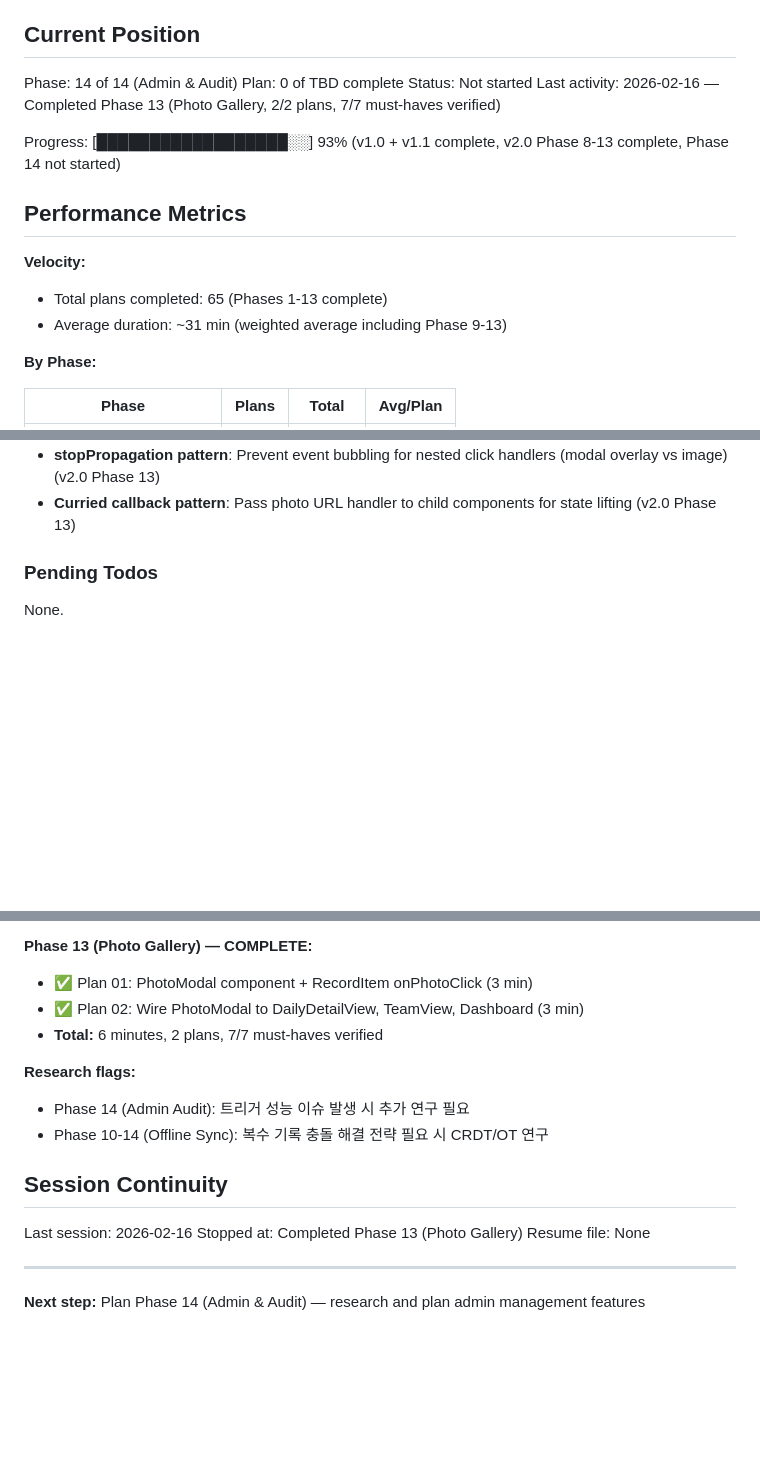
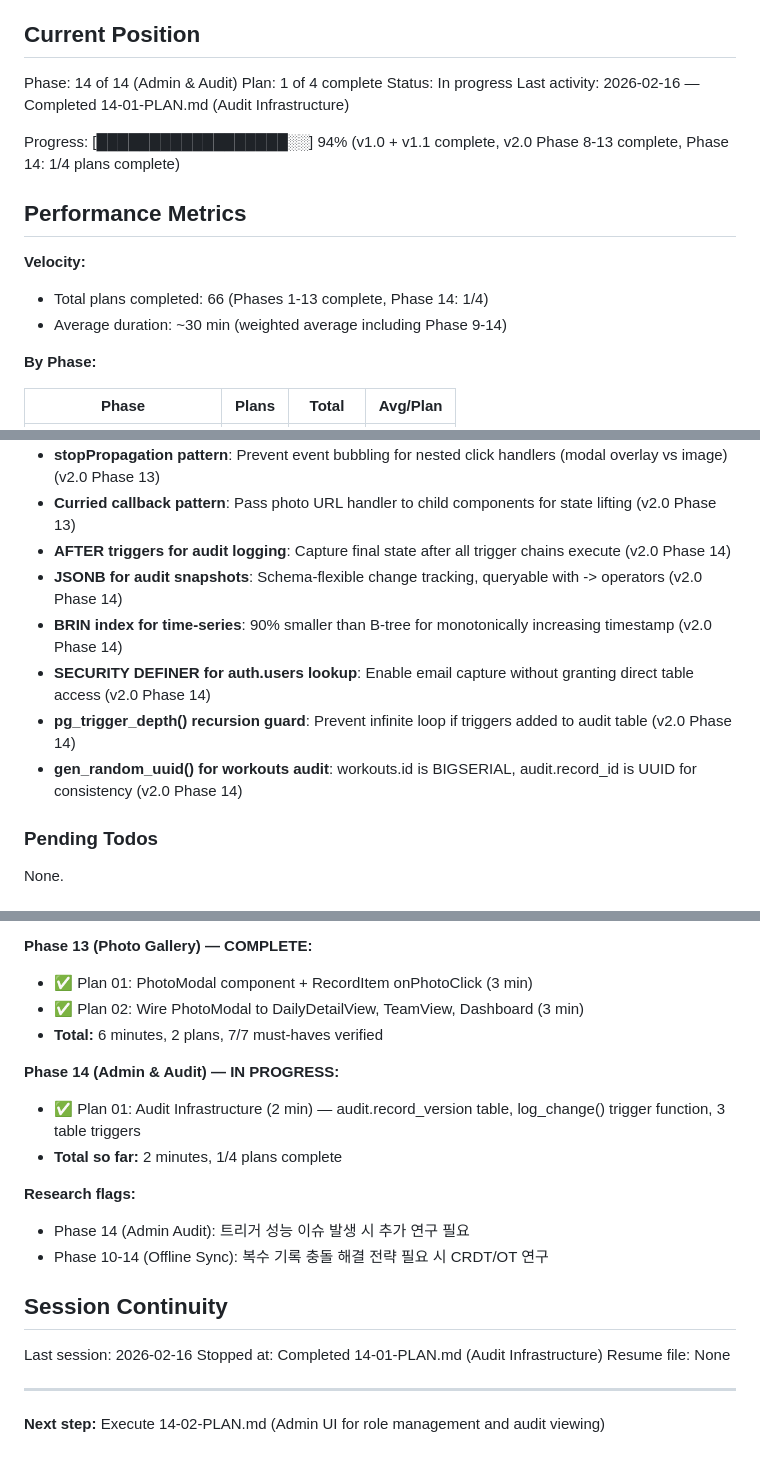
Before and after one commit to ohama/rollbook, a Markdown page: .planning/STATE.md, 3 parts joined by grey strips. GitHub-like rendering; blank space fills up the shorter version.

Commit message:
docs(14-01): complete audit infrastructure plan
Tasks completed: 1/1
- Create audit schema with trigger-based change logging

SUMMARY: .planning/phases/14-admin-audit/14-01-SUMMARY.md

Duration: 2min 13sec
Infrastructure: audit.record_version table, log_change() function, 3 triggers
Verification: INSERT/UPDATE/DELETE operations tested, JSONB snapshots verified

```diff
--- a/.planning/STATE.md
+++ b/.planning/STATE.md
@@ -10,17 +10,17 @@ See: .planning/PROJECT.md (updated 2026-02-15)
 ## Current Position
 
 Phase: 14 of 14 (Admin & Audit)
-Plan: 0 of TBD complete
-Status: Not started
-Last activity: 2026-02-16 — Completed Phase 13 (Photo Gallery, 2/2 plans, 7/7 must-haves verified)
+Plan: 1 of 4 complete
+Status: In progress
+Last activity: 2026-02-16 — Completed 14-01-PLAN.md (Audit Infrastructure)
 
-Progress: [██████████████████░░] 93% (v1.0 + v1.1 complete, v2.0 Phase 8-13 complete, Phase 14 not started)
+Progress: [██████████████████░░] 94% (v1.0 + v1.1 complete, v2.0 Phase 8-13 complete, Phase 14: 1/4 plans complete)
 
 ## Performance Metrics
 
 **Velocity:**
-- Total plans completed: 65 (Phases 1-13 complete)
-- Average duration: ~31 min (weighted average including Phase 9-13)
+- Total plans completed: 66 (Phases 1-13 complete, Phase 14: 1/4)
+- Average duration: ~30 min (weighted average including Phase 9-14)
 
 **By Phase:**
 
@@ -96,6 +98,12 @@ Recent decisions affecting current work:
 - **Dynamic property access for DOM**: Use `?` operator for Fable JS interop when Browser.Dom types don't expose properties (v2.0 Phase 13)
 - **stopPropagation pattern**: Prevent event bubbling for nested click handlers (modal overlay vs image) (v2.0 Phase 13)
 - **Curried callback pattern**: Pass photo URL handler to child components for state lifting (v2.0 Phase 13)
+- **AFTER triggers for audit logging**: Capture final state after all trigger chains execute (v2.0 Phase 14)
+- **JSONB for audit snapshots**: Schema-flexible change tracking, queryable with -> operators (v2.0 Phase 14)
+- **BRIN index for time-series**: 90% smaller than B-tree for monotonically increasing timestamp (v2.0 Phase 14)
+- **SECURITY DEFINER for auth.users lookup**: Enable email capture without granting direct table access (v2.0 Phase 14)
+- **pg_trigger_depth() recursion guard**: Prevent infinite loop if triggers added to audit table (v2.0 Phase 14)
+- **gen_random_uuid() for workouts audit**: workouts.id is BIGSERIAL, audit.record_id is UUID for consistency (v2.0 Phase 14)
 
 ### Pending Todos
 
@@ -140,6 +148,10 @@ None.
 - ✅ Plan 02: Wire PhotoModal to DailyDetailView, TeamView, Dashboard (3 min)
 - **Total:** 6 minutes, 2 plans, 7/7 must-haves verified
 
+**Phase 14 (Admin & Audit) — IN PROGRESS:**
+- ✅ Plan 01: Audit Infrastructure (2 min) — audit.record_version table, log_change() trigger function, 3 table triggers
+- **Total so far:** 2 minutes, 1/4 plans complete
+
 **Research flags:**
 - Phase 14 (Admin Audit): 트리거 성능 이슈 발생 시 추가 연구 필요
 - Phase 10-14 (Offline Sync): 복수 기록 충돌 해결 전략 필요 시 CRDT/OT 연구
@@ -147,9 +159,9 @@ None.
 ## Session Continuity
 
 Last session: 2026-02-16
-Stopped at: Completed Phase 13 (Photo Gallery)
+Stopped at: Completed 14-01-PLAN.md (Audit Infrastructure)
 Resume file: None
 
 ---
 
-**Next step:** Plan Phase 14 (Admin & Audit) — research and plan admin management features
+**Next step:** Execute 14-02-PLAN.md (Admin UI for role management and audit viewing)
```
Also changed, not shown: other parts of .planning/STATE.md (+3 -1 lines), 1 other file.
